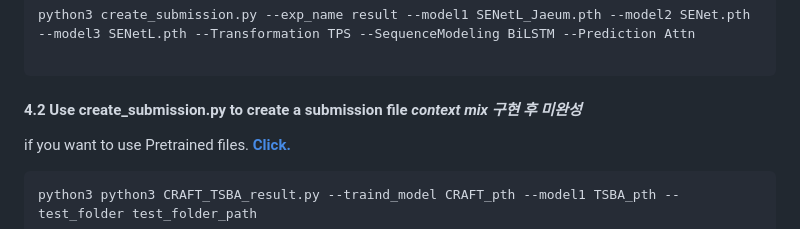
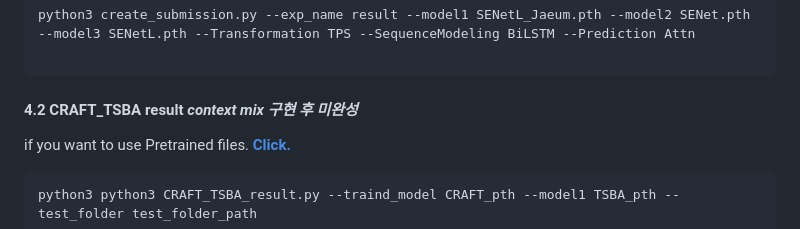
Before and after one commit to LeeHakHo/ETRI_Project, a Markdown page: TSBA-main/README.md, the part around the change. GitHub-like rendering.

````diff
--- a/TSBA-main/README.md
+++ b/TSBA-main/README.md
@@ -88,7 +88,7 @@ if you want to use Pretrained files. [**Click.**](https://drive.google.com/drive
 python3 create_submission.py --exp_name result --model1 SENetL_Jaeum.pth --model2 SENet.pth --model3 SENetL.pth --Transformation TPS --SequenceModeling BiLSTM --Prediction Attn
 
 ```
-#### 4.2 Use  create_submission.py to create a submission file ***context mix 구현 후 미완성***
+#### 4.2 CRAFT_TSBA result ***context mix 구현 후 미완성***
 if you want to use Pretrained files. [**Click.**](https://drive.google.com/drive/folders/1JsWGSfR3_wUUS_3fHz1iBqCCL9J1DvjY?usp=sharing)
 ```
 python3 python3 CRAFT_TSBA_result.py --traind_model CRAFT_pth --model1 TSBA_pth --test_folder test_folder_path
````
